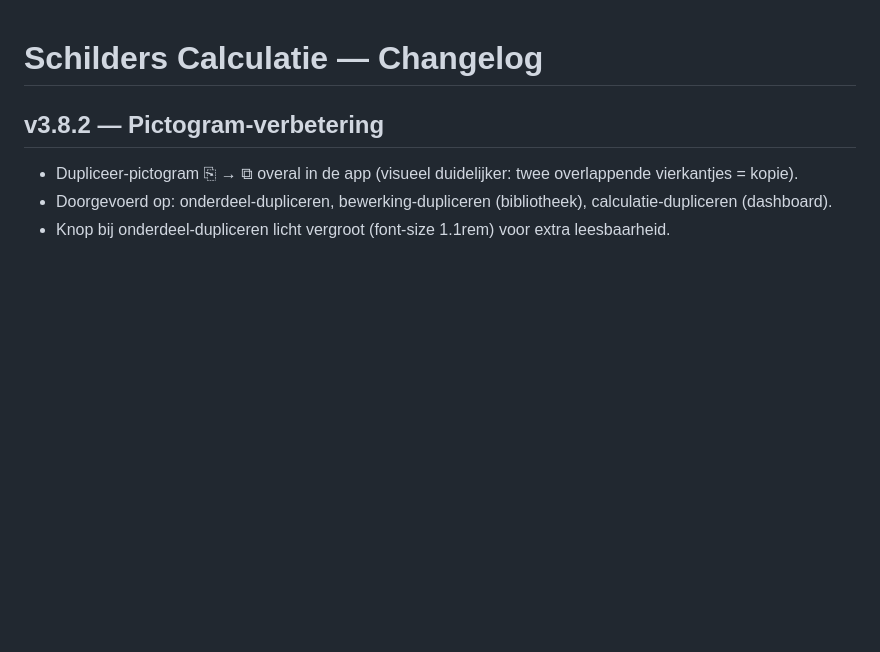
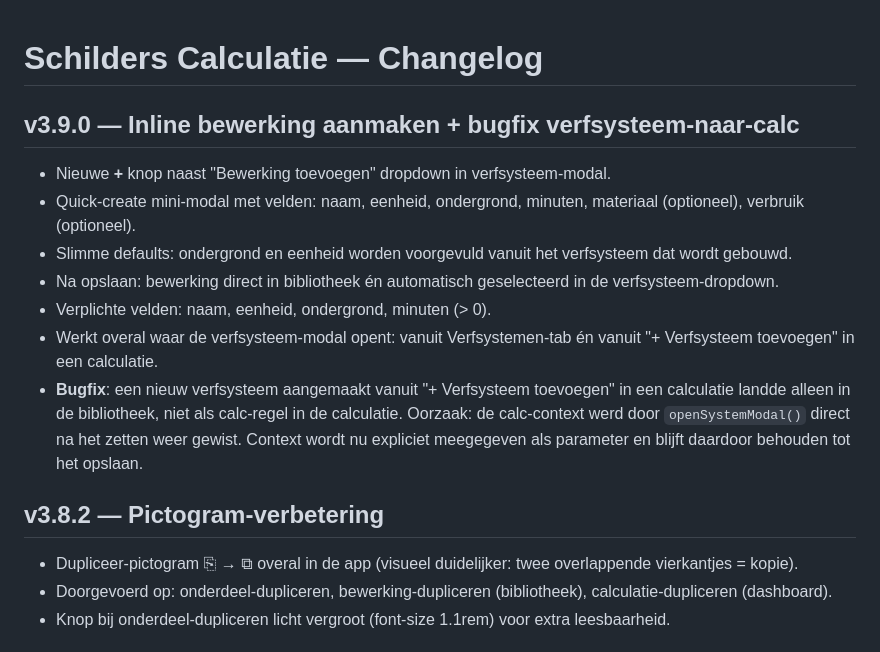
Before and after one commit to GianErnes/schilders-calc, a Markdown page: CHANGELOG.md, the part around the change. Drawn GitHub-style; blank space fills up the shorter version.

```diff
--- a/CHANGELOG.md
+++ b/CHANGELOG.md
@@ -1,4 +1,13 @@
 # Schilders Calculatie — Changelog
+
+## v3.9.0 — Inline bewerking aanmaken + bugfix verfsysteem-naar-calc
+- Nieuwe **+** knop naast "Bewerking toevoegen" dropdown in verfsysteem-modal.
+- Quick-create mini-modal met velden: naam, eenheid, ondergrond, minuten, materiaal (optioneel), verbruik (optioneel).
+- Slimme defaults: ondergrond en eenheid worden voorgevuld vanuit het verfsysteem dat wordt gebouwd.
+- Na opslaan: bewerking direct in bibliotheek én automatisch geselecteerd in de verfsysteem-dropdown.
+- Verplichte velden: naam, eenheid, ondergrond, minuten (> 0).
+- Werkt overal waar de verfsysteem-modal opent: vanuit Verfsystemen-tab én vanuit "+ Verfsysteem toevoegen" in een calculatie.
+- **Bugfix**: een nieuw verfsysteem aangemaakt vanuit "+ Verfsysteem toevoegen" in een calculatie landde alleen in de bibliotheek, niet als calc-regel in de calculatie. Oorzaak: de calc-context werd door `openSystemModal()` direct na het zetten weer gewist. Context wordt nu expliciet meegegeven als parameter en blijft daardoor behouden tot het opslaan.
 
 ## v3.8.2 — Pictogram-verbetering
 - Dupliceer-pictogram ⎘ → ⧉ overal in de app (visueel duidelijker: twee overlappende vierkantjes = kopie).
```
